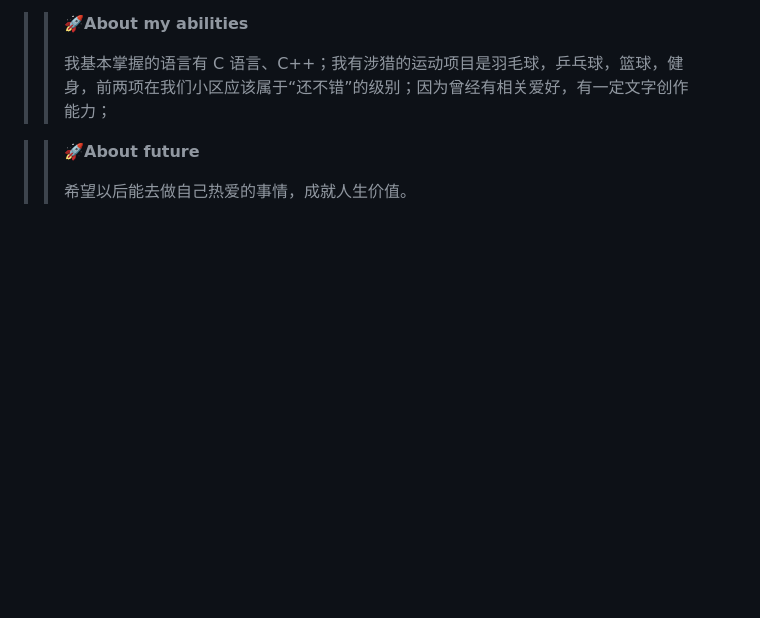
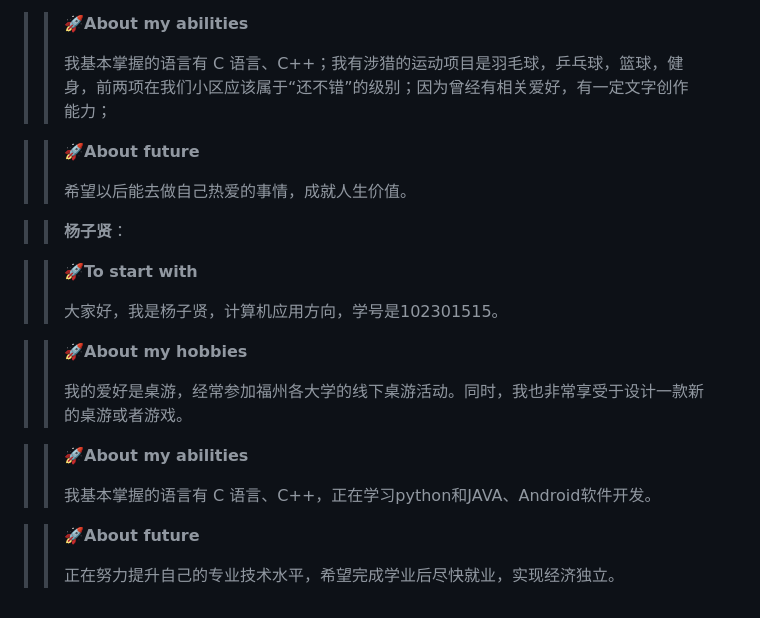
Before and after one commit to xuezong691/fzuteam_lakers, a Markdown page: README.md, the part around the change. Drawn GitHub-style; blank space fills up the shorter version.

```diff
--- a/README.md
+++ b/README.md
@@ -175,3 +175,21 @@
 >> **🚀About future**
 >>
 >>希望以后能去做自己热爱的事情，成就人生价值。
+
+>> **杨子贤**：
+
+>> **🚀To start with**
+>>
+>>大家好，我是杨子贤，计算机应用方向，学号是102301515。
+
+>> **🚀About my hobbies**
+>>
+>>我的爱好是桌游，经常参加福州各大学的线下桌游活动。同时，我也非常享受于设计一款新的桌游或者游戏。
+
+>> **🚀About my abilities**
+>>
+>>我基本掌握的语言有 C 语言、C++，正在学习python和JAVA、Android软件开发。
+
+>> **🚀About future**
+>>
+>>正在努力提升自己的专业技术水平，希望完成学业后尽快就业，实现经济独立。
```
